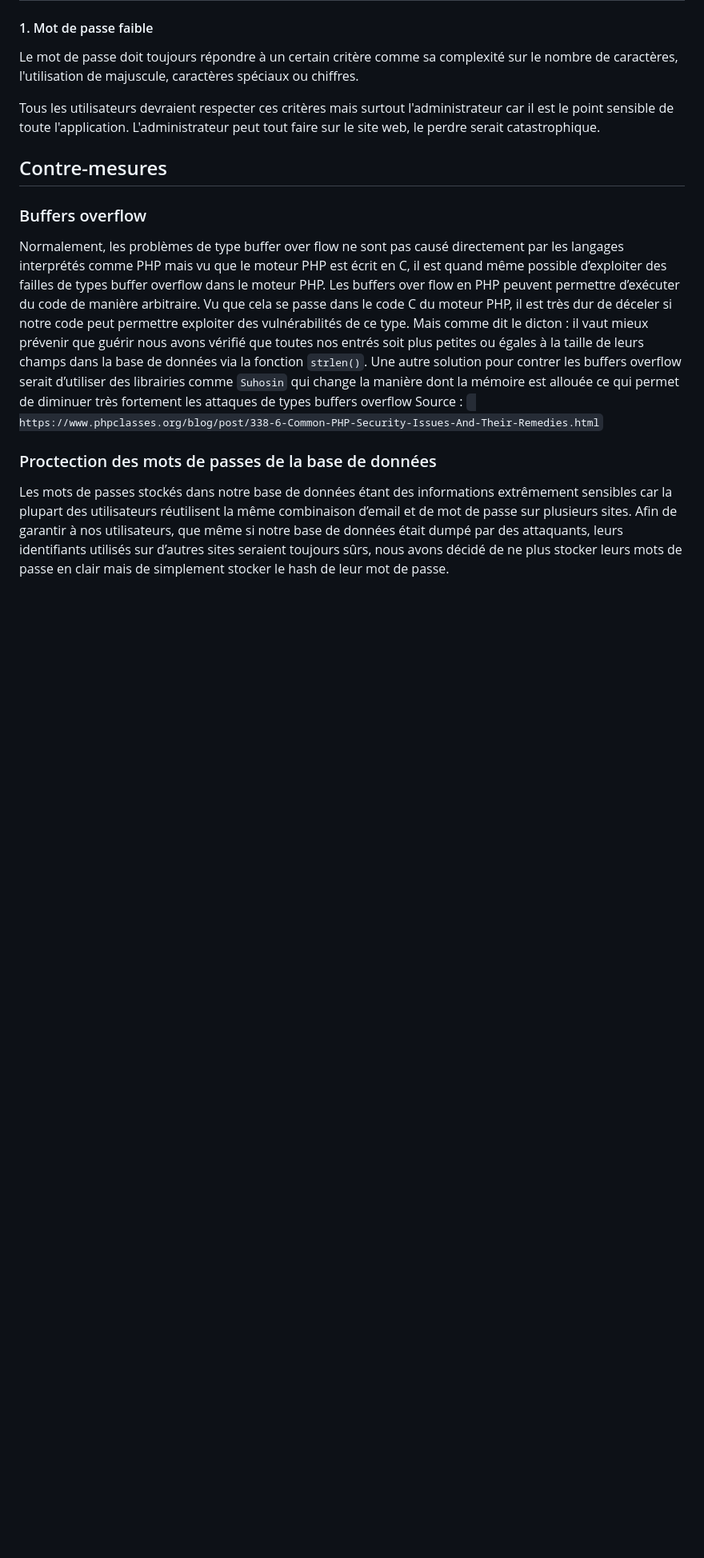
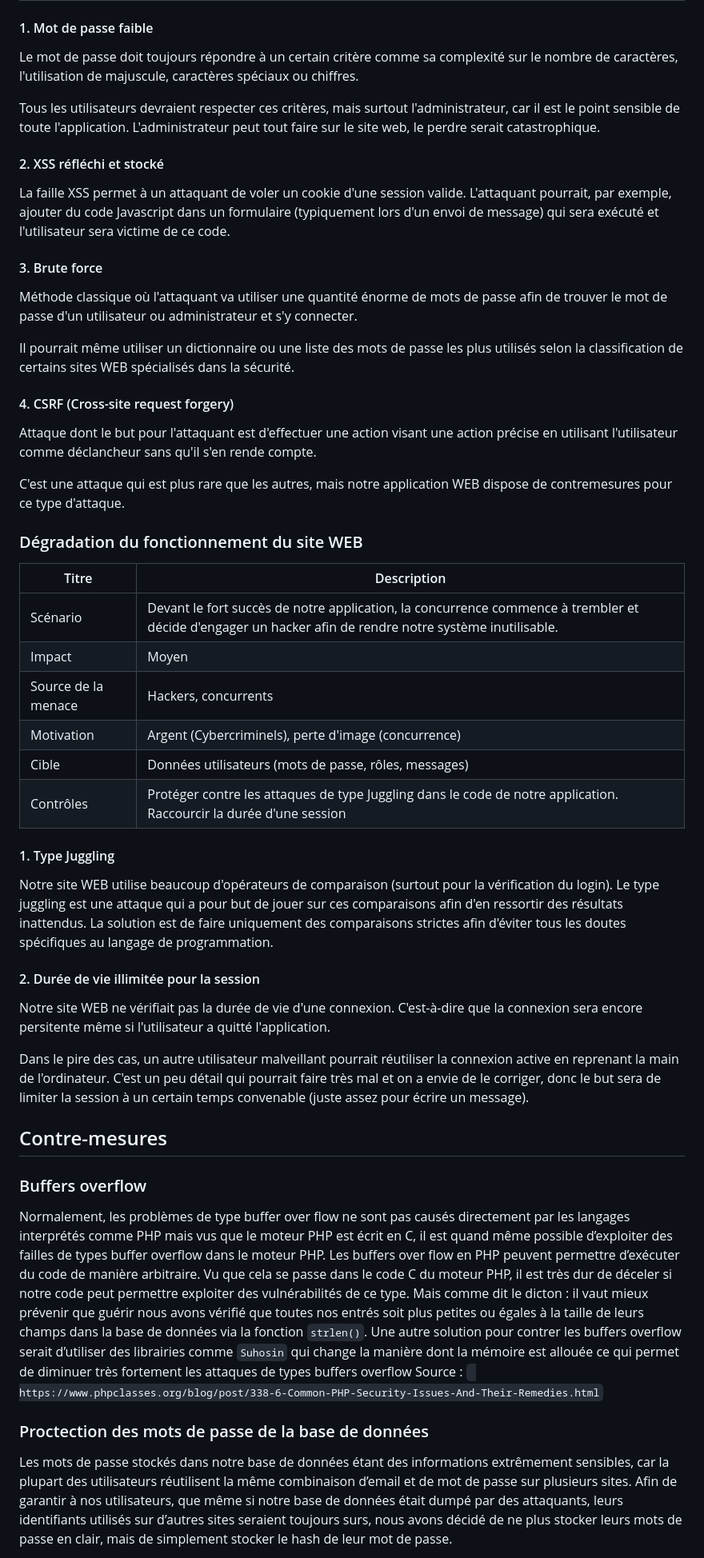
Before and after one commit to Thibaud-Besseau/STI-Labo-01, a Markdown page: securityReport.md, the part around the change printed below. Shown: that part at 80% size. Drawn GitHub-style; blank space fills up the shorter version.

```diff
--- a/securityReport.md
+++ b/securityReport.md
@@ -122,16 +143,53 @@ Il est fortement recommandé de chiffrer les mots de passe et les enregitrer chi
 
 Le mot de passe doit toujours répondre à un certain critère comme sa complexité sur le nombre de caractères, l'utilisation de majuscule, caractères spéciaux ou chiffres.
 
-Tous les utilisateurs devraient respecter ces critères mais surtout l'administrateur car il est le point sensible de toute l'application. L'administrateur peut tout faire sur le site web, le perdre serait catastrophique.
+Tous les utilisateurs devraient respecter ces critères, mais surtout l'administrateur, car il est le point sensible de toute l'application. L'administrateur peut tout faire sur le site web, le perdre serait catastrophique.
+
+#### 2. XSS réfléchi et stocké
+
+La faille XSS permet à un attaquant de voler un cookie d'une session valide. L'attaquant pourrait, par exemple, ajouter du code Javascript dans un formulaire (typiquement lors d'un envoi de message) qui sera exécuté et l'utilisateur sera victime de ce code.
+
+#### 3. Brute force
+
+Méthode classique où l'attaquant va utiliser une quantité énorme de mots de passe afin de trouver le mot de passe d'un utilisateur ou administrateur et s'y connecter.
+
+Il pourrait même utiliser un dictionnaire ou une liste des mots de passe les plus utilisés selon la classification de certains sites WEB spécialisés dans la sécurité.
+
+#### 4. CSRF (Cross-site request forgery)
+
+Attaque dont le but pour l'attaquant est d'effectuer une action visant une action précise en utilisant l'utilisateur comme déclancheur sans qu'il s'en rende compte.
+
+C'est une attaque qui est plus rare que les autres, mais notre application WEB dispose de contremesures pour ce type d'attaque.
+
+### Dégradation du fonctionnement du site WEB
+
+| Titre               | Description                                                  |
+| ------------------- | ------------------------------------------------------------ |
+| Scénario            | Devant le fort succès de notre application, la concurrence commence à trembler et décide d'engager un hacker afin de rendre notre système inutilisable. |
+| Impact              | Moyen                                                        |
+| Source de la menace | Hackers, concurrents                                         |
+| Motivation          | Argent (Cybercriminels), perte d'image (concurrence)         |
+| Cible               | Données utilisateurs (mots de passe, rôles, messages)        |
+| Contrôles           | Protéger contre les attaques de type Juggling dans le code de notre application. <br />Raccourcir la durée d'une session |
+
+#### 1. Type Juggling
+
+Notre site WEB utilise beaucoup d'opérateurs de comparaison (surtout pour la vérification du login). Le type juggling est une attaque qui a pour but de jouer sur ces comparaisons afin d'en ressortir des résultats inattendus. La solution est de faire uniquement des comparaisons strictes afin d'éviter tous les doutes spécifiques au langage de programmation.
+
+#### 2. Durée de vie illimitée pour la session
+
+Notre site WEB ne vérifiait pas la durée de vie d'une connexion. C'est-à-dire que la connexion sera encore persitente même si l'utilisateur a quitté l'application.
+
+Dans le pire des cas, un autre utilisateur malveillant pourrait réutiliser la connexion active en reprenant la main de l'ordinateur. C'est un peu détail qui pourrait faire très mal et on a envie de le corriger, donc le but sera de limiter la session à un certain temps convenable (juste assez pour écrire un message).
 
 ## Contre-mesures
 
 ### Buffers overflow
-Normalement, les problèmes de type buffer over flow ne sont pas causé directement par les langages interprétés comme PHP mais vu que le moteur PHP est écrit en C, il est quand même possible d’exploiter des failles de types buffer overflow dans le moteur PHP. Les buffers over flow en PHP peuvent permettre d’exécuter du code de manière arbitraire. Vu que cela se passe dans le code C du moteur PHP, il est très dur de déceler si notre code peut permettre exploiter des vulnérabilités de ce type. Mais comme dit le dicton : il vaut mieux prévenir que guérir nous avons vérifié que toutes nos entrés soit plus petites ou égales à la taille de leurs champs dans la base de données via la fonction `strlen()`.
+Normalement, les problèmes de type buffer over flow ne sont pas causés directement par les langages interprétés comme PHP mais vus que le moteur PHP est écrit en C, il est quand même possible d’exploiter des failles de types buffer overflow dans le moteur PHP. Les buffers over flow en PHP peuvent permettre d’exécuter du code de manière arbitraire. Vu que cela se passe dans le code C du moteur PHP, il est très dur de déceler si notre code peut permettre exploiter des vulnérabilités de ce type. Mais comme dit le dicton : il vaut mieux prévenir que guérir nous avons vérifié que toutes nos entrés soit plus petites ou égales à la taille de leurs champs dans la base de données via la fonction `strlen()`.
 Une autre solution pour contrer les buffers overflow serait d’utiliser des librairies comme `Suhosin` qui change la manière dont la mémoire est allouée ce qui permet de diminuer très fortement les attaques de types buffers overflow
 Source : ` https://www.phpclasses.org/blog/post/338-6-Common-PHP-Security-Issues-And-Their-Remedies.html`
 
 
-### Proctection des mots de passes de la base de données
-Les mots de passes stockés dans notre base de données étant des informations extrêmement sensibles car la plupart des utilisateurs réutilisent la même combinaison d’email et de mot de passe sur plusieurs sites. Afin de garantir à nos utilisateurs, que même si notre base de données était dumpé par des attaquants, leurs identifiants utilisés sur d’autres sites seraient toujours sûrs, nous avons décidé de ne plus stocker leurs mots de passe en clair mais de simplement stocker le hash de leur mot de passe.
+### Proctection des mots de passe de la base de données
+Les mots de passe stockés dans notre base de données étant des informations extrêmement sensibles, car la plupart des utilisateurs réutilisent la même combinaison d’email et de mot de passe sur plusieurs sites. Afin de garantir à nos utilisateurs, que même si notre base de données était dumpé par des attaquants, leurs identifiants utilisés sur d’autres sites seraient toujours surs, nous avons décidé de ne plus stocker leurs mots de passe en clair, mais de simplement stocker le hash de leur mot de passe.
 
```
Also changed, not shown: other parts of securityReport.md (+64 -43 lines), images/dbTableMessage.PNG (added), images/dbTableUser.PNG (added).
